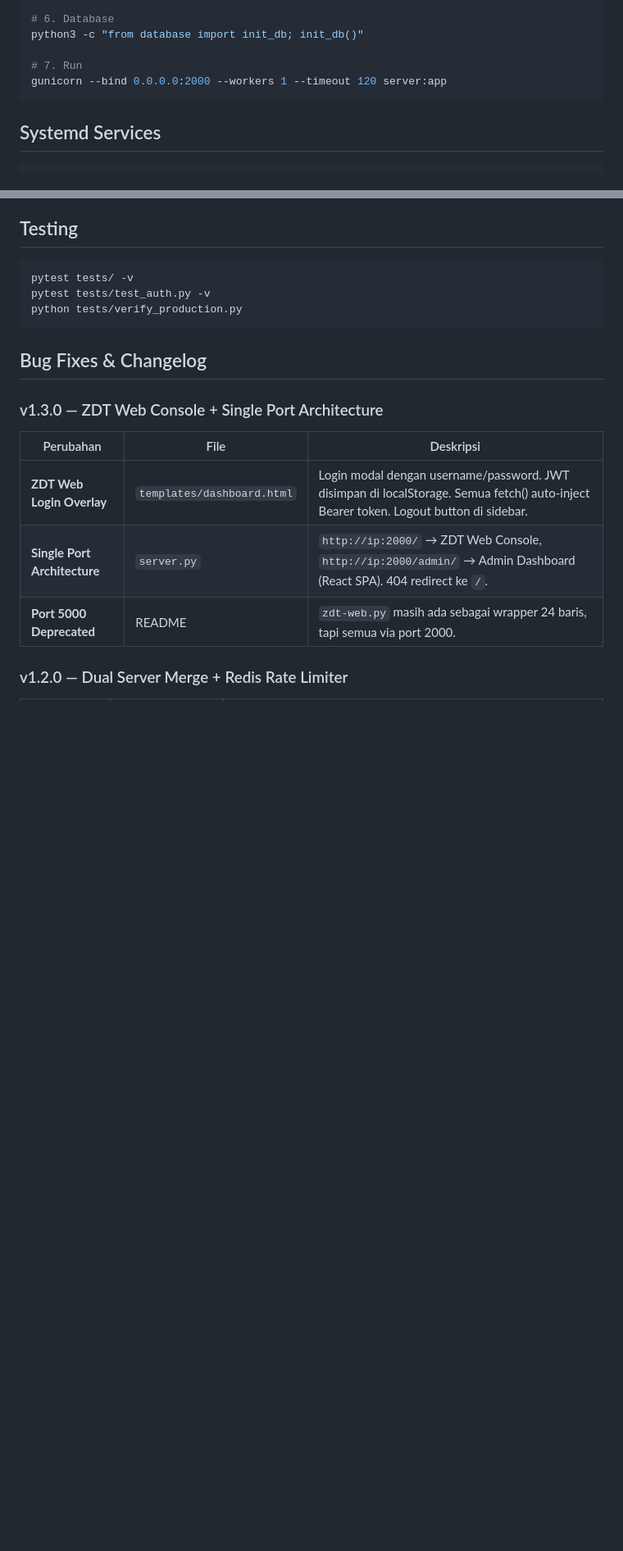
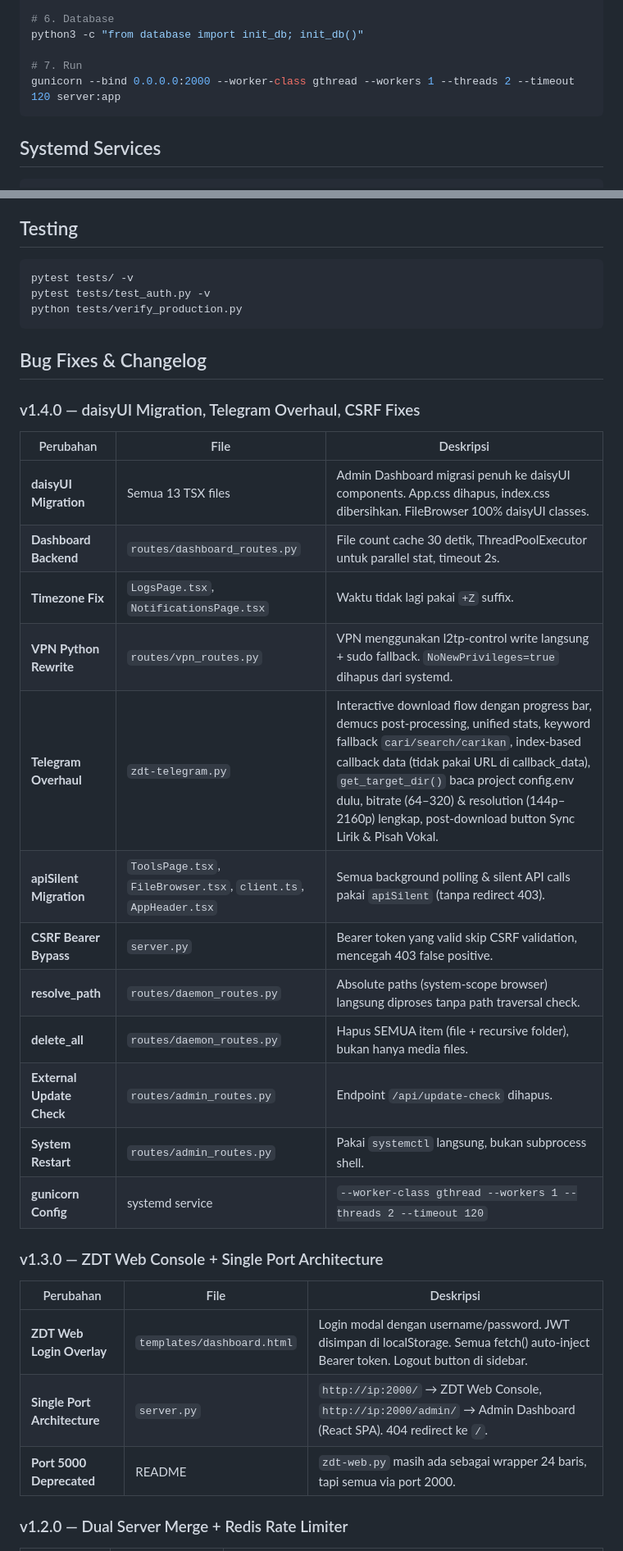
Before and after one commit to muhammad1505/zdt-api, a Markdown page: README.md, 2 parts joined by grey strips. Shown at 82% size. GitHub-like rendering; blank space fills up the shorter version.

Commit message:
docs: update README v1.4.0 changelog & gunicorn config

````diff
--- a/README.md
+++ b/README.md
@@ -60,7 +60,7 @@ cp config.env.example config.env  # atau buat manual
 python3 -c "from database import init_db; init_db()"
 
 # 7. Run
-gunicorn --bind 0.0.0.0:2000 --workers 1 --timeout 120 server:app
+gunicorn --bind 0.0.0.0:2000 --worker-class gthread --workers 1 --threads 2 --timeout 120 server:app
 ```
 
 ## Systemd Services
@@ -370,6 +370,23 @@ python tests/verify_production.py
 
 ## Bug Fixes & Changelog
 
+### v1.4.0 — daisyUI Migration, Telegram Overhaul, CSRF Fixes
+
+| Perubahan | File | Deskripsi |
+|-----------|------|-----------|
+| **daisyUI Migration** | Semua 13 TSX files | Admin Dashboard migrasi penuh ke daisyUI components. App.css dihapus, index.css dibersihkan. FileBrowser 100% daisyUI classes. |
+| **Dashboard Backend** | `routes/dashboard_routes.py` | File count cache 30 detik, ThreadPoolExecutor untuk parallel stat, timeout 2s. |
+| **Timezone Fix** | `LogsPage.tsx`, `NotificationsPage.tsx` | Waktu tidak lagi pakai `+Z` suffix. |
+| **VPN Python Rewrite** | `routes/vpn_routes.py` | VPN menggunakan l2tp-control write langsung + sudo fallback. `NoNewPrivileges=true` dihapus dari systemd. |
+| **Telegram Overhaul** | `zdt-telegram.py` | Interactive download flow dengan progress bar, demucs post-processing, unified stats, keyword fallback `cari/search/carikan`, index-based callback data (tidak pakai URL di callback_data), `get_target_dir()` baca project config.env dulu, bitrate (64–320) & resolution (144p–2160p) lengkap, post-download button Sync Lirik & Pisah Vokal. |
+| **apiSilent Migration** | `ToolsPage.tsx`, `FileBrowser.tsx`, `client.ts`, `AppHeader.tsx` | Semua background polling & silent API calls pakai `apiSilent` (tanpa redirect 403). |
+| **CSRF Bearer Bypass** | `server.py` | Bearer token yang valid skip CSRF validation, mencegah 403 false positive. |
+| **resolve_path** | `routes/daemon_routes.py` | Absolute paths (system-scope browser) langsung diproses tanpa path traversal check. |
+| **delete_all** | `routes/daemon_routes.py` | Hapus SEMUA item (file + recursive folder), bukan hanya media files. |
+| **External Update Check** | `routes/admin_routes.py` | Endpoint `/api/update-check` dihapus. |
+| **System Restart** | `routes/admin_routes.py` | Pakai `systemctl` langsung, bukan subprocess shell. |
+| **gunicorn Config** | systemd service | `--worker-class gthread --workers 1 --threads 2 --timeout 120` |
+
 ### v1.3.0 — ZDT Web Console + Single Port Architecture
 
 | Perubahan | File | Deskripsi |
````
